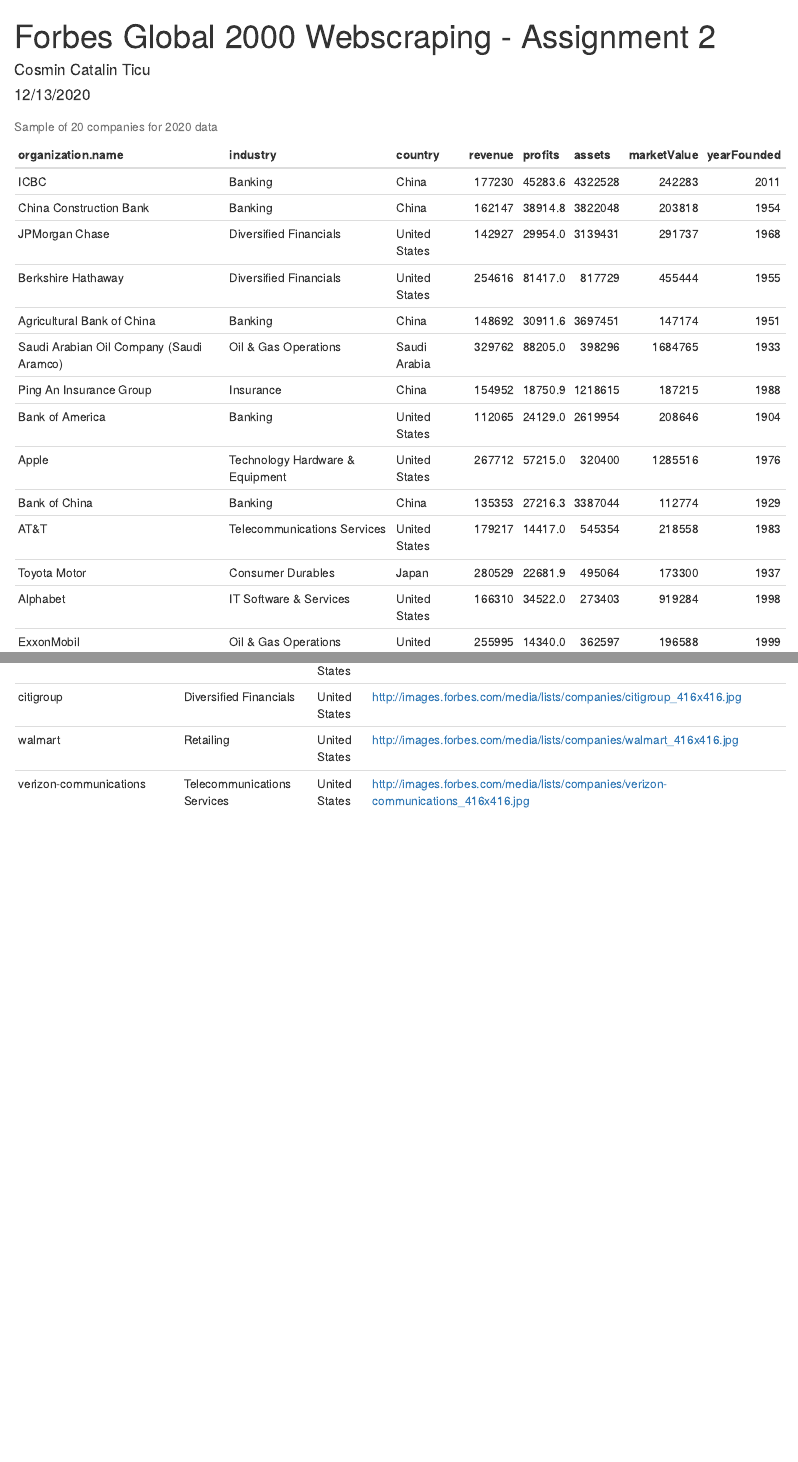
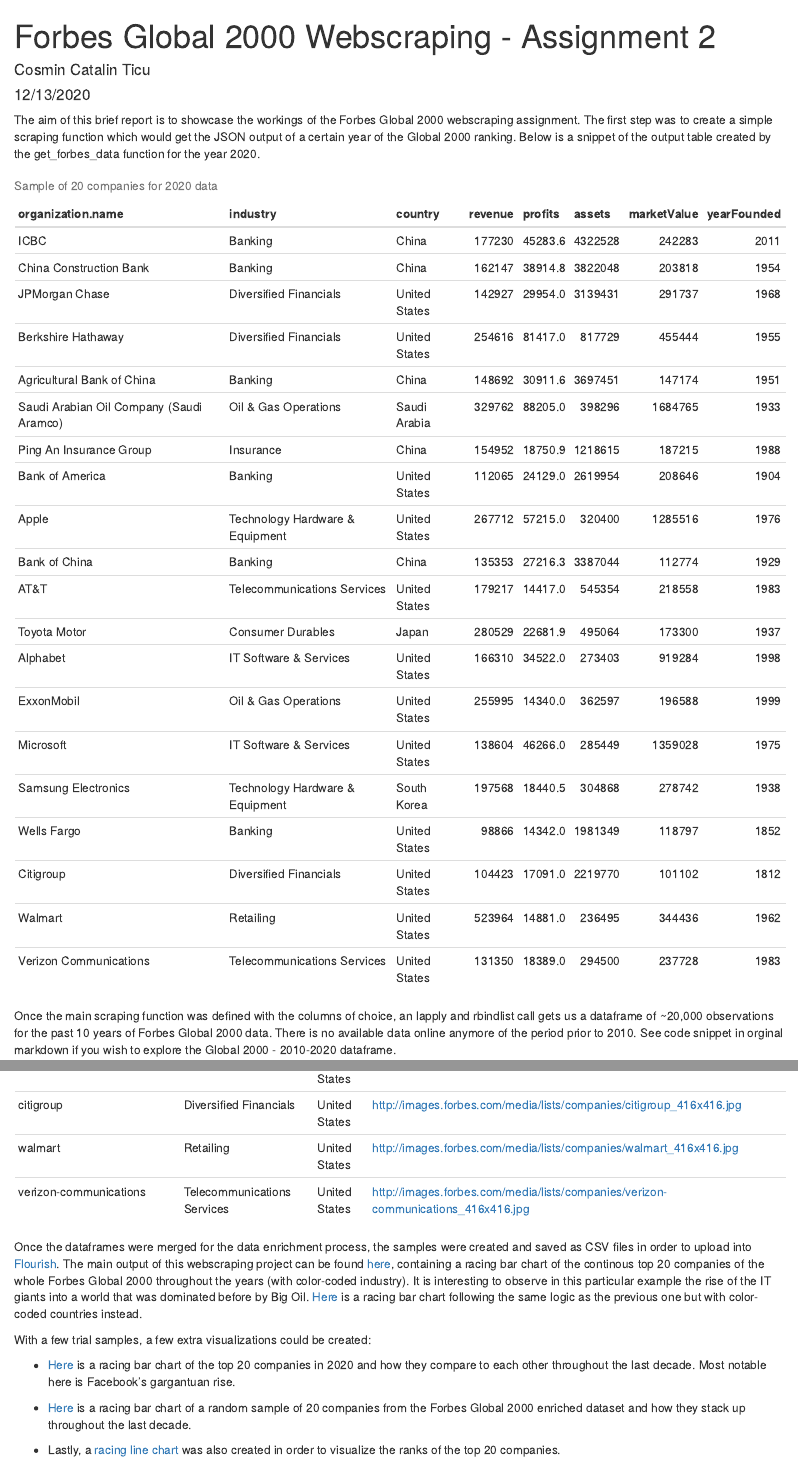
Before and after one commit to cosmin-ticu/coding2_webscraping, an R Markdown document (assignment2/codes/assigment2_cosmin.Rmd): the page in a window 1100 px wide, from its top, and a second part further down, joined at a grey line. Rendered offline with R 4.5, knitr and Pandoc, with nearby package versions; drawn as R Markdown's standard HTML page in place of the format the file asks for; code that draws random numbers runs with fixed seeds of ours; some code elsewhere in the file could not run offline.

Commit message:
finished assignment

````diff
--- a/assignment2/codes/assigment2_cosmin.Rmd
+++ b/assignment2/codes/assigment2_cosmin.Rmd
@@ -16,6 +16,8 @@
 library(dplyr)
 library(purrr)
 ```
+
+The aim of this brief report is to showcase the workings of the Forbes Global 2000 webscraping assignment. The first step was to create a simple scraping function which would get the JSON output of a certain year of the Global 2000 ranking. Below is a snippet of the output table created by the get_forbes_data function for the year 2020.
 
 ```{r, echo=FALSE}
 # Function to get company data on one year --------------------------------
@@ -58,6 +60,8 @@
 knitr::kable(head(trial, 20), caption = 'Sample of 20 companies for 2020 data')
 ```
 
+Once the main scraping function was defined with the columns of choice, an lapply and rbindlist call gets us a dataframe of ~20,000 observations for the past 10 years of Forbes Global 2000 data. There is no available data online anymore of the period prior to 2010. See code snippet in orginal markdown if you wish to explore the Global 2000 - 2010-2020 dataframe.
+
 ```{r, echo=FALSE}
 # Define range of years to get company data -------------------------------
 
@@ -167,6 +176,17 @@
 knitr::kable(head(countries_industries, 20), caption = 'Sample of 20 companies with country, industry and their image URLs')
 ```
 
+Once the dataframes were merged for the data enrichment process, the samples were created and saved as CSV files in order to upload into [Flourish](https://flourish.studio/). The main output of this webscraping project can be found [here](https://public.flourish.studio/visualisation/4654452/), containing a racing bar chart of the continous top 20 companies of the whole Forbes Global 2000 throughout the years (with color-coded industry). It is interesting to observe in this particular example the rise of the IT giants into a world that was dominated before by Big Oil. [Here](https://public.flourish.studio/visualisation/4654550/) is a racing bar chart following the same logic as the previous one but with color-coded countries instead.
+
+With a few trial samples, a few extra visualizations could be created:
+
++ [Here](https://public.flourish.studio/visualisation/4654388/) is a racing bar chart of the top 20 companies in 2020 and how they compare to each other throughout the last decade. Most notable here is Facebook's gargantuan rise.
+
++ [Here](https://public.flourish.studio/visualisation/4654414/) is a racing bar chart of a random sample of 20 companies from the Forbes Global 2000 enriched dataset and how they stack up throughout the last decade.
+
++ Lastly, a [racing line chart](https://public.flourish.studio/visualisation/4653353/) was also created in order to visualize the ranks of the top 20 companies.
+
+
 ```{r, echo=FALSE}
 # Create analytics samples ------------------------------------------------
 
````
Also changed, not shown: assignment2/assigment2_cosmin.html, assignment2/codes/assigment2_cosmin.Rmd (7 more changed lines).
